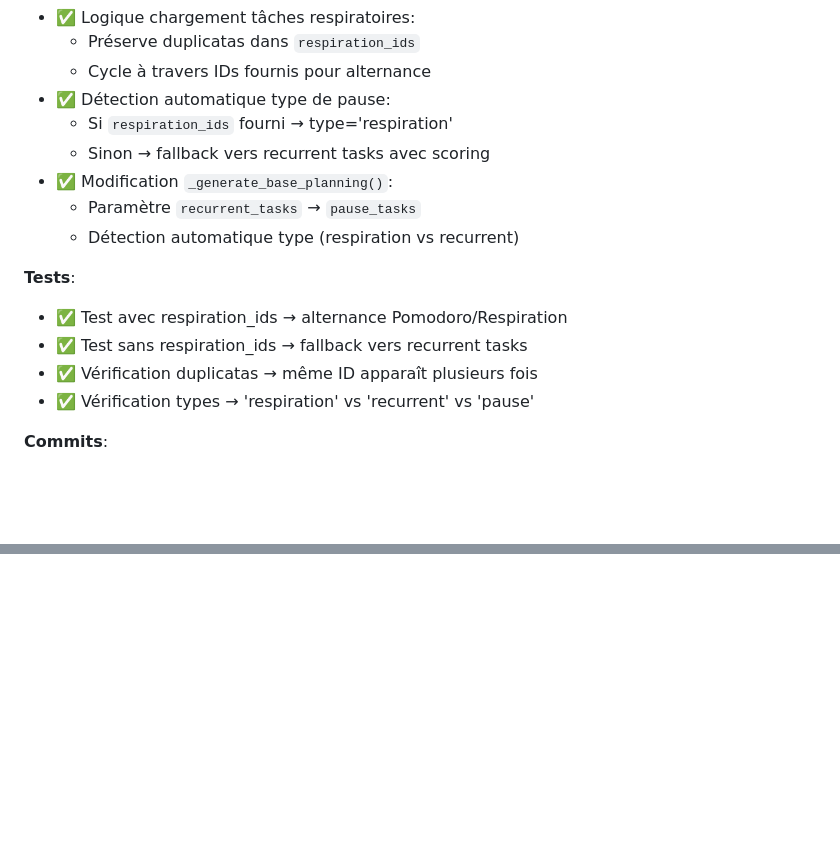
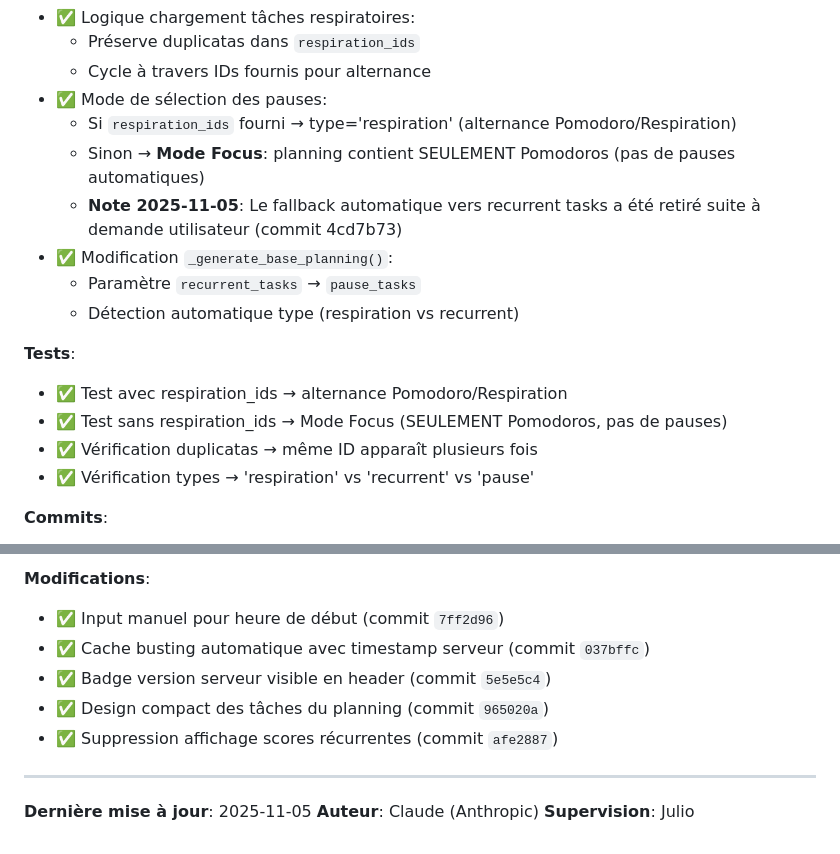
Before and after one commit to julioplanning0-collab/GitFocusPlanner, a Markdown page: REFONTE_V2_SUMMARY.md, 2 parts joined by grey strips. Drawn GitHub-style; blank space fills up the shorter version.

```diff
--- a/REFONTE_V2_SUMMARY.md
+++ b/REFONTE_V2_SUMMARY.md
@@ -79,16 +79,17 @@
 - ✅ Logique chargement tâches respiratoires:
   - Préserve duplicatas dans `respiration_ids`
   - Cycle à travers IDs fournis pour alternance
-- ✅ Détection automatique type de pause:
-  - Si `respiration_ids` fourni → type='respiration'
-  - Sinon → fallback vers recurrent tasks avec scoring
+- ✅ Mode de sélection des pauses:
+  - Si `respiration_ids` fourni → type='respiration' (alternance Pomodoro/Respiration)
+  - Sinon → **Mode Focus**: planning contient SEULEMENT Pomodoros (pas de pauses automatiques)
+  - **Note 2025-11-05**: Le fallback automatique vers recurrent tasks a été retiré suite à demande utilisateur (commit 4cd7b73)
 - ✅ Modification `_generate_base_planning()`:
   - Paramètre `recurrent_tasks` → `pause_tasks`
   - Détection automatique type (respiration vs recurrent)
 
 **Tests**:
 - ✅ Test avec respiration_ids → alternance Pomodoro/Respiration
-- ✅ Test sans respiration_ids → fallback vers recurrent tasks
+- ✅ Test sans respiration_ids → Mode Focus (SEULEMENT Pomodoros, pas de pauses)
 - ✅ Vérification duplicatas → même ID apparaît plusieurs fois
 - ✅ Vérification types → 'respiration' vs 'recurrent' vs 'pause'
 
@@ -333,2 +392,12 @@
+**Modifications**:
+- ✅ Input manuel pour heure de début (commit `7ff2d96`)
+- ✅ Cache busting automatique avec timestamp serveur (commit `037bffc`)
+- ✅ Badge version serveur visible en header (commit `5e5e5c4`)
+- ✅ Design compact des tâches du planning (commit `965020a`)
+- ✅ Suppression affichage scores récurrentes (commit `afe2887`)
+
+---
+
+**Dernière mise à jour**: 2025-11-05
 **Auteur**: Claude (Anthropic)
 **Supervision**: Julio
```
Also changed, not shown: other parts of REFONTE_V2_SUMMARY.md (+59 -1 lines).
